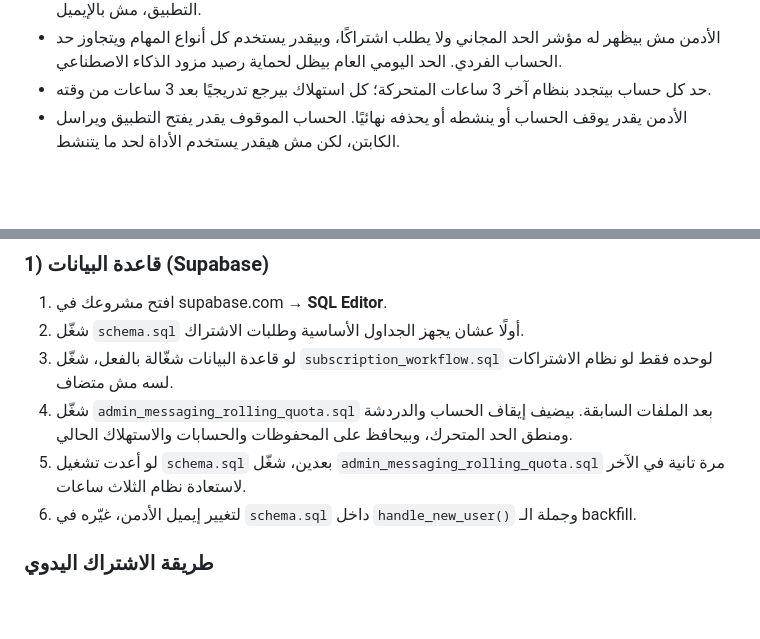
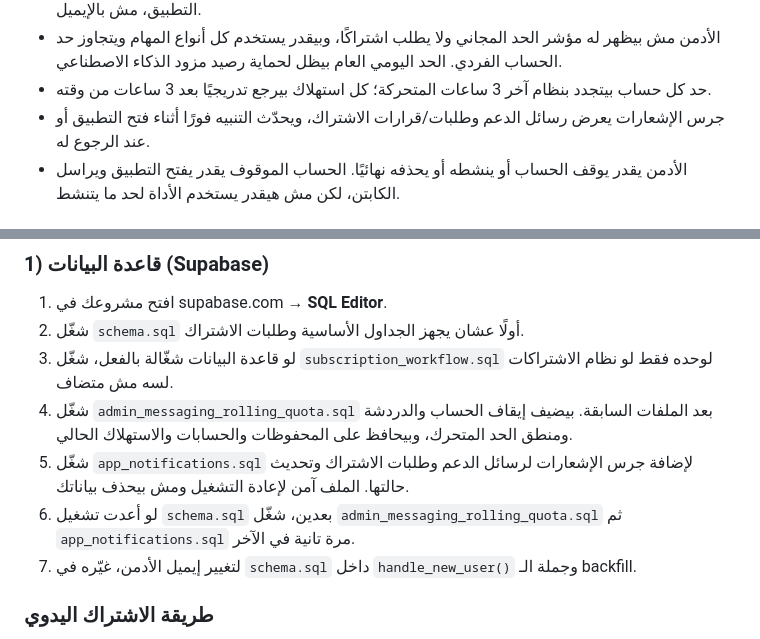
Before and after one commit to abdoalaa88/minimum, a Markdown page: README.md, 2 parts joined by grey strips. Rendered like a GitHub page; blank space fills up the shorter version.

Commit message:
Document in-app notifications setup

```diff
--- a/README.md
+++ b/README.md
@@ -12,6 +12,7 @@
 - الاشتراك وطلب التفعيل موجودين تحت أيقونة **اشتراك**. التواصل مع الكابتن بيتم من **رسائل ودردشة** داخل التطبيق، مش بالإيميل.
 - الأدمن مش بيظهر له مؤشر الحد المجاني ولا يطلب اشتراكًا، وبيقدر يستخدم كل أنواع المهام ويتجاوز حد الحساب الفردي. الحد اليومي العام بيظل لحماية رصيد مزود الذكاء الاصطناعي.
 - حد كل حساب بيتجدد بنظام آخر 3 ساعات المتحركة؛ كل استهلاك بيرجع تدريجيًا بعد 3 ساعات من وقته.
+- جرس الإشعارات يعرض رسائل الدعم وطلبات/قرارات الاشتراك، ويحدّث التنبيه فورًا أثناء فتح التطبيق أو عند الرجوع له.
 - الأدمن يقدر يوقف الحساب أو ينشطه أو يحذفه نهائيًا. الحساب الموقوف يقدر يفتح التطبيق ويراسل الكابتن، لكن مش هيقدر يستخدم الأداة لحد ما يتنشط.
 
 ## MiniMiz و OptiMiz
@@ -39,8 +40,9 @@
 2. شغّل `schema.sql` أولًا عشان يجهز الجداول الأساسية وطلبات الاشتراك.
 3. لو قاعدة البيانات شغّالة بالفعل، شغّل `subscription_workflow.sql` لوحده فقط لو نظام الاشتراكات لسه مش متضاف.
 4. شغّل `admin_messaging_rolling_quota.sql` بعد الملفات السابقة. بيضيف إيقاف الحساب والدردشة ومنطق الحد المتحرك، وبيحافظ على المحفوظات والحسابات والاستهلاك الحالي.
-5. لو أعدت تشغيل `schema.sql` بعدين، شغّل `admin_messaging_rolling_quota.sql` مرة تانية في الآخر لاستعادة نظام الثلاث ساعات.
-6. لتغيير إيميل الأدمن، غيّره في `schema.sql` داخل `handle_new_user()` وجملة الـ backfill.
+5. شغّل `app_notifications.sql` لإضافة جرس الإشعارات لرسائل الدعم وطلبات الاشتراك وتحديث حالتها. الملف آمن لإعادة التشغيل ومش بيحذف بياناتك.
+6. لو أعدت تشغيل `schema.sql` بعدين، شغّل `admin_messaging_rolling_quota.sql` ثم `app_notifications.sql` مرة تانية في الآخر.
+7. لتغيير إيميل الأدمن، غيّره في `schema.sql` داخل `handle_new_user()` وجملة الـ backfill.
 
 ### طريقة الاشتراك اليدوي
 1. المستخدم يفتح أيقونة **اشتراك** ويضغط **اطلب الاشتراك**، وبعدها يراسل الكابتن من أيقونة **رسائل ودردشة**.
```
